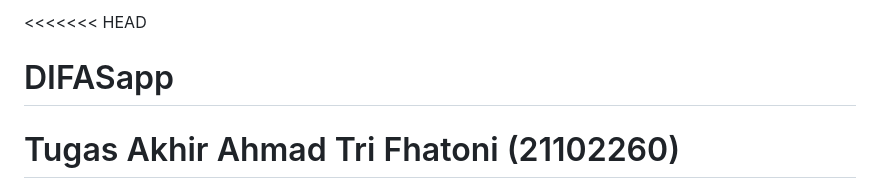
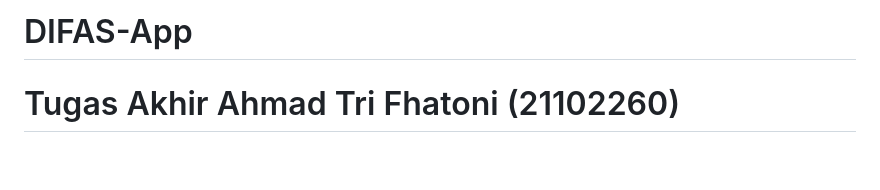
Before and after one commit to ahmadfhatoni/DIFAS-App, a Markdown page: README.md, the part around the change. Rendered like a GitHub page; blank space fills up the shorter version.

```diff
--- a/README.md
+++ b/README.md
@@ -1,5 +1,5 @@
-<<<<<<< HEAD
-# DIFASapp
+
+# DIFAS-App
 Tugas Akhir Ahmad Tri Fhatoni (21102260)
 =======
 <p align="center"><a href="https://laravel.com" target="_blank"><img src="https://raw.githubusercontent.com/laravel/art/master/logo-lockup/5%20SVG/2%20CMYK/1%20Full%20Color/laravel-logolockup-cmyk-red.svg" width="400" alt="Laravel Logo"></a></p>
```
